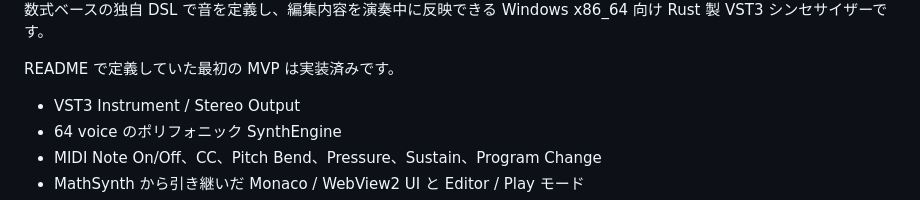
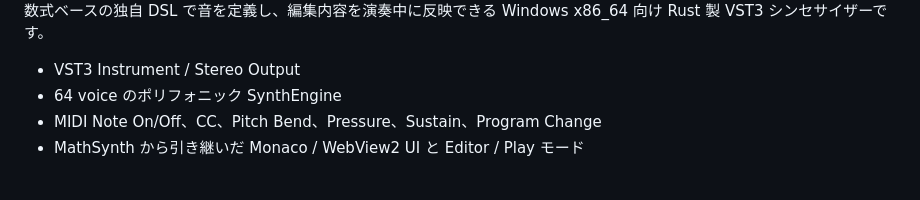
Before and after one commit to 371tti/code-synthesizer, a Markdown page: README.md, the part around the change. GitHub-like rendering; blank space fills up the shorter version.

Commit message:
Update README to remove MVP implementation note
Removed mention of the initial MVP implementation from the README.

```diff
--- a/README.md
+++ b/README.md
@@ -4,8 +4,6 @@
 </div>
 
 数式ベースの独自 DSL で音を定義し、編集内容を演奏中に反映できる Windows x86_64 向け Rust 製 VST3 シンセサイザーです。
-
-README で定義していた最初の MVP は実装済みです。
 
 - VST3 Instrument / Stereo Output
 - 64 voice のポリフォニック SynthEngine
```
